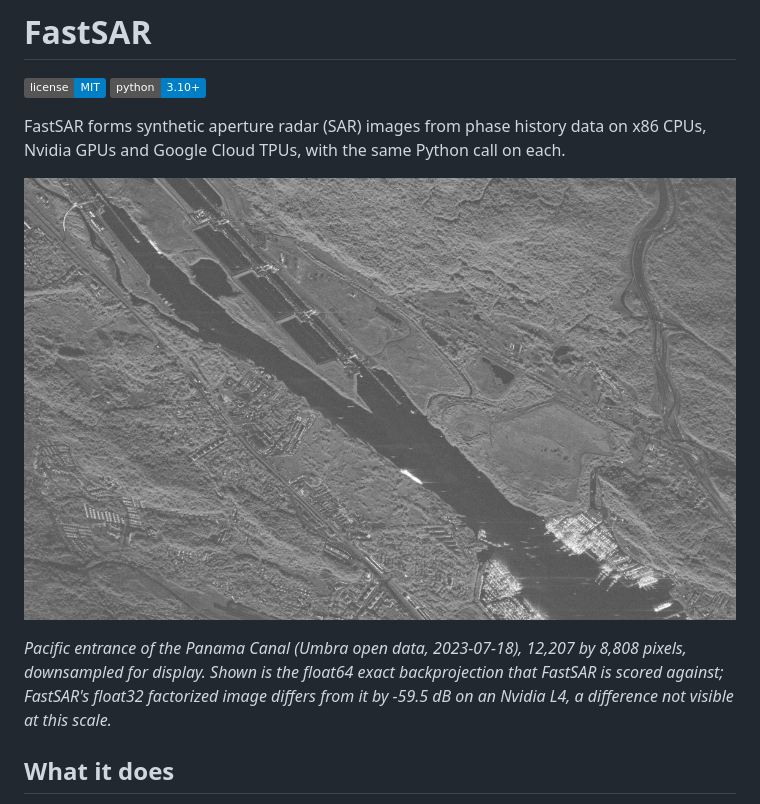
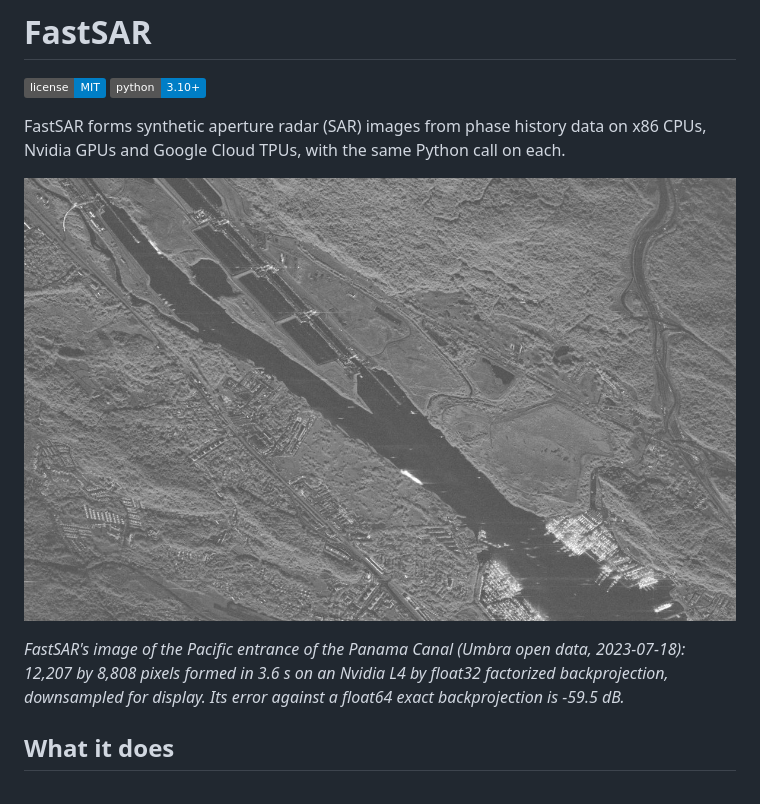
Before and after one commit to saulpingerman/FastSAR, a Markdown page: README.md, the part around the change. GitHub-like rendering; pictures changed too: docs/images/hero_panama.jpg (added), docs/images/hero_panama.png (deleted); badges without logos.

Commit message:
README: lead with FastSAR's own Panama image

```diff
--- a/README.md
+++ b/README.md
@@ -6,11 +6,11 @@
 FastSAR forms synthetic aperture radar (SAR) images from phase history data on x86 CPUs, Nvidia GPUs and Google
 Cloud TPUs, with the same Python call on each.
 
-![Umbra spotlight SAR image of the Pacific entrance of the Panama Canal, showing the canal, the Cocolí Locks, a ship in the channel and the Port of Balboa](docs/images/hero_panama.png)
+![FastSAR image of the Pacific entrance of the Panama Canal from an Umbra spotlight collection, showing the Cocolí Locks, the channel with a ship, and the Port of Balboa](docs/images/hero_panama.jpg)
 
-*Pacific entrance of the Panama Canal (Umbra open data, 2023-07-18), 12,207 by 8,808 pixels, downsampled for
-display. Shown is the float64 exact backprojection that FastSAR is scored against; FastSAR's float32 factorized
-image differs from it by -59.5 dB on an Nvidia L4, a difference not visible at this scale.*
+*FastSAR's image of the Pacific entrance of the Panama Canal (Umbra open data, 2023-07-18): 12,207 by 8,808
+pixels formed in 3.6 s on an Nvidia L4 by float32 factorized backprojection, downsampled for display. Its error
+against a float64 exact backprojection is -59.5 dB.*
 
 ## What it does
 
```
